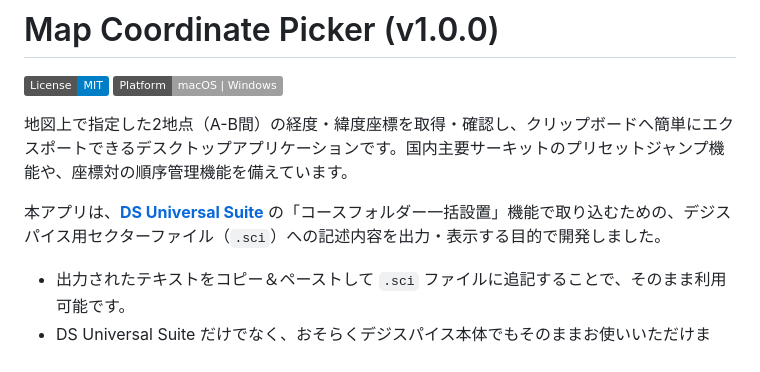
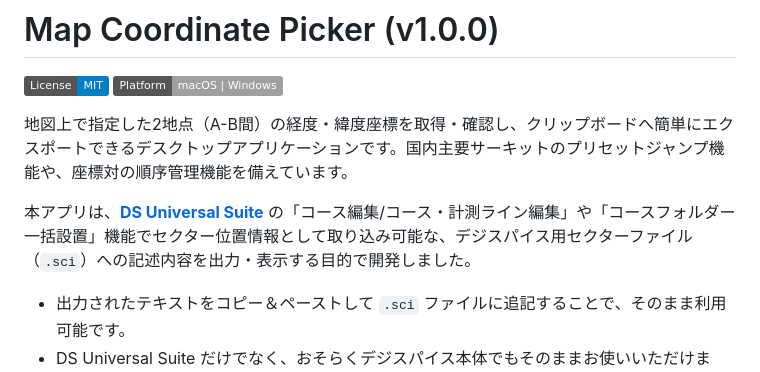
Before and after one commit to bpfj3ndcbr/map-coordinate-picker, a Markdown page: README.md, the part around the change. Drawn GitHub-style; badges without logos.

Commit message:
Clarify app functionality in README
Updated the description to clarify the app's functionality related to sector files in DS Universal Suite.

```diff
--- a/README.md
+++ b/README.md
@@ -5,7 +5,7 @@
 
 地図上で指定した2地点（A-B間）の経度・緯度座標を取得・確認し、クリップボードへ簡単にエクスポートできるデスクトップアプリケーションです。国内主要サーキットのプリセットジャンプ機能や、座標対の順序管理機能を備えています。
 
-本アプリは、**[DS Universal Suite](https://github.com/oud0n/ds_universal)** の「コースフォルダー一括設置」機能で取り込むための、デジスパイス用セクターファイル（`.sci`）への記述内容を出力・表示する目的で開発しました。
+本アプリは、**[DS Universal Suite](https://github.com/oud0n/ds_universal)** の「コース編集/コース・計測ライン編集」や「コースフォルダー一括設置」機能でセクター位置情報として取り込み可能な、デジスパイス用セクターファイル（`.sci`）への記述内容を出力・表示する目的で開発しました。
 
 - 出力されたテキストをコピー＆ペーストして `.sci` ファイルに追記することで、そのまま利用可能です。
 - DS Universal Suite だけでなく、おそらくデジスパイス本体でもそのままお使いいただけます。
```
